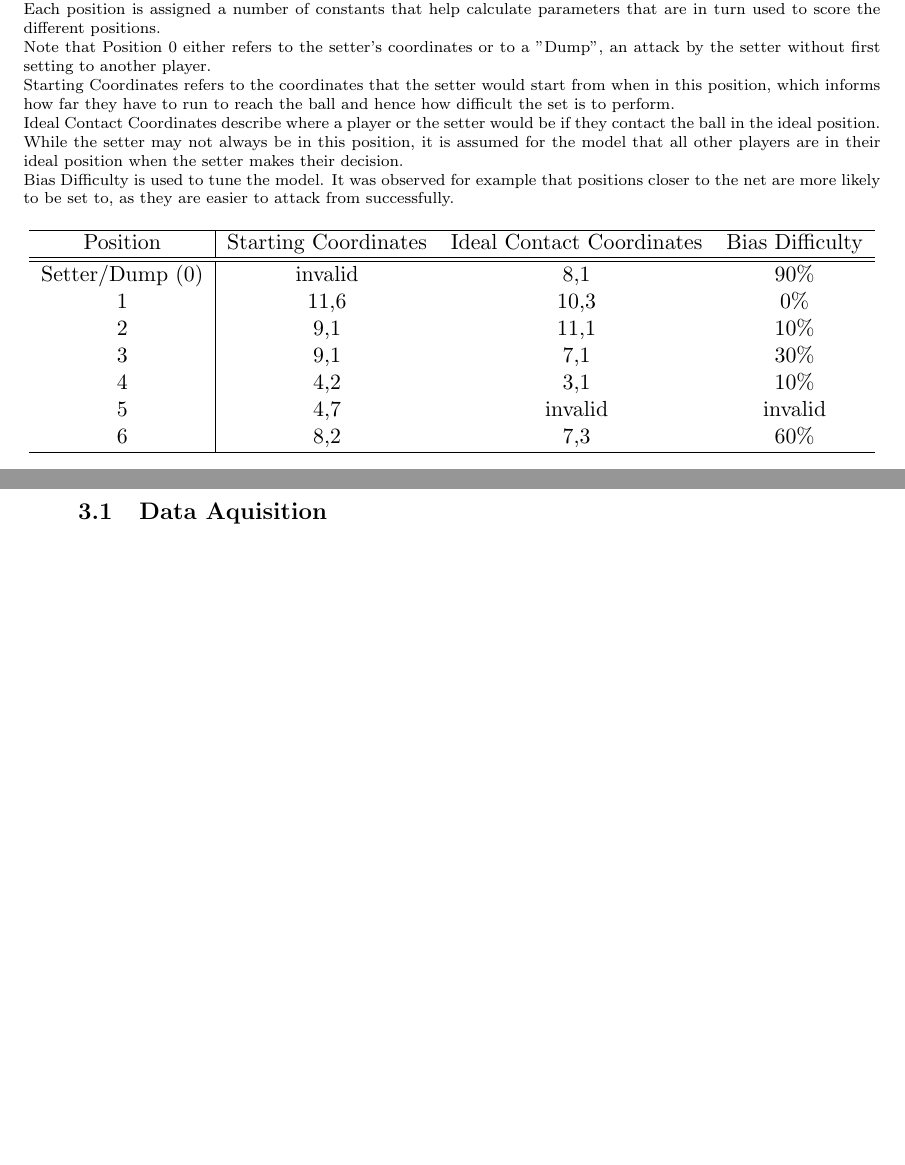
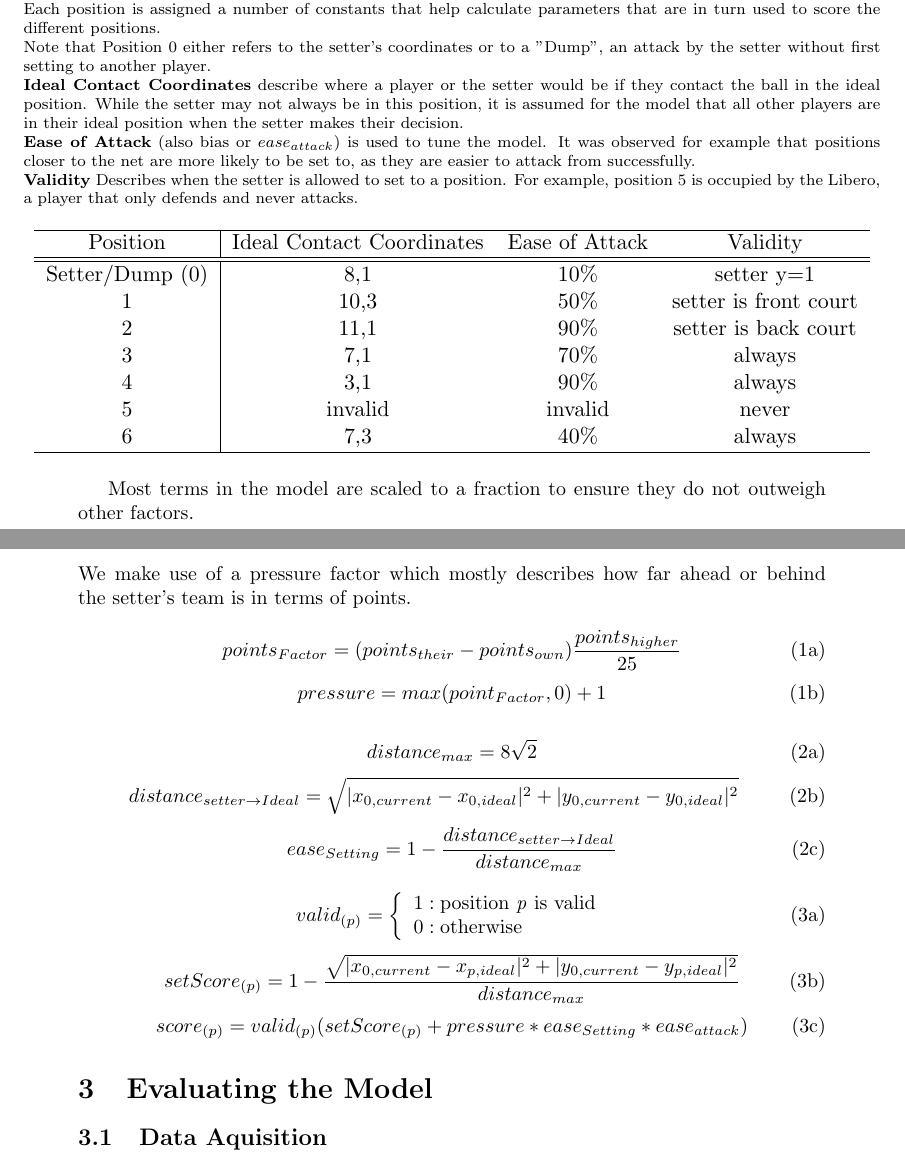
Before and after one commit to SonkeWohler/PX4514, a LaTeX document (Latex/px4514.tex, which reads Latex/sections/Model.tex): two parts of pages 3 and 4 of 5 before the commit and two parts of pages 3 and 4 of 6 after it, joined at a grey line, cut so that both start at the same text, the shorter picture padded with empty space. Compiled offline with pdfLaTeX.

Commit message:
inserted most equasions and tables for model

```diff
--- a/Latex/px4514.tex
+++ b/Latex/px4514.tex
@@ -17,10 +17,11 @@
 \usepackage{subfloat}
 \usepackage{framed}
 \usepackage{lipsum}
-\usepackage{cleveref}
 \usepackage{subfiles}
 \usepackage[english]{isodate}
 \usepackage[parfill]{parskip}
+\usepackage{mathtools}
+\usepackage{cleveref}
 
 \bibliographystyle{plain}
 
--- a/Latex/sections/Model.tex
+++ b/Latex/sections/Model.tex
@@ -24,20 +24,64 @@
         \caption{Basic constants defined for each position. \\
           Each position is assigned a number of constants that help calculate parameters that are in turn used to score the different positions. \\
           Note that Position 0 either refers to the setter's coordinates or to a "Dump", an attack by the setter without first setting to another player. \\
-          Starting Coordinates refers to the coordinates that the setter would start from when in this position, which informs how far they have to run to reach the ball and hence how difficult the set is to perform. \\
-          Ideal Contact Coordinates describe where a player or the setter would be if they contact the ball in the ideal position. While the setter may not always be in this position, it is assumed for the model that all other players are in their ideal position when the setter makes their decision. \\
-          Bias Difficulty is used to tune the model. It was observed for example that positions closer to the net are more likely to be set to, as they are easier to attack from successfully.}
+          \textbf{Ideal Contact Coordinates} describe where a player or the setter would be if they contact the ball in the ideal position. While the setter may not always be in this position, it is assumed for the model that all other players are in their ideal position when the setter makes their decision. \\
+          \textbf{Ease of Attack} (also bias or \(ease_{attack}\)) is used to tune the model. It was observed for example that positions closer to the net are more likely to be set to, as they are easier to attack from successfully. \\
+          \textbf{Validity} Describes when the setter is allowed to set to a position. For example, position 5 is occupied by the Libero, a player that only defends and never attacks.
+          }
         \begin{tabular}{ c | c c c }
           \hline
-          Position & Starting Coordinates & Ideal Contact Coordinates & Bias Difficulty \\ \hline \hline
-          Setter/Dump (0) &  invalid & 8,1 & 90\% \\
-          1 & 11,6 & 10,3 & 0\% \\
-          2 & 9,1 & 11,1 & 10\% \\
-          3 & 9,1 & 7,1 & 30\% \\
-          4 & 4,2 & 3,1 & 10\% \\
-          5 & 4,7 & invalid & invalid \\
-          6 & 8,2 & 7,3 & 60\% \\
+          Position  & Ideal Contact Coordinates & Ease of Attack & Validity \\ \hline \hline
+          Setter/Dump (0) &  8,1 & 10\% & setter y=1 \\
+          1 & 10,3 & 50\% & setter is front court \\
+          2 & 11,1 & 90\% & setter is back court \\
+          3 & 7,1 & 70\% &  always \\
+          4 & 3,1 & 90\% & always \\
+          5 & invalid & invalid & never\\
+          6 & 7,3 & 40\% & always \\
           \hline
         \end{tabular}
       \end{table}
+      Most terms in the model are scaled to a fraction to ensure they do not outweigh other factors.
+      \\\\
+      We make use of a pressure factor which mostly describes how far ahead or behind the setter's team is in terms of points.
+
+      \begin{subequations}
+        \begin{equation}
+          points_{Factor}=(points_{their} - points_{own})\frac{points_{higher}}{25}
+        \end{equation}
+        \begin{equation}
+          pressure= max( point_{Factor}, 0) + 1
+        \end{equation}
+      \end{subequations}
+
+      \begin{subequations}
+        \begin{equation}
+          distance_{max} = 8 \sqrt{2}
+        \end{equation}
+        \begin{equation}
+          distance_{setter \to Ideal} = \sqrt{|x_{0,current} - x_{0,ideal}|^2 +
+            |y_{0,current} - y_{0,ideal}|^2}
+        \end{equation}
+        \begin{equation}
+          ease_{Setting} = 1 - \frac{distance_{setter \to Ideal}}{distance_{max}}
+        \end{equation}
+      \end{subequations}
+
+      \begin{subequations}
+        \begin{equation}
+          valid_{(p)}=\left\{
+            \begin{array}{lr}
+              1 : \text{position \emph{p} is valid} \\
+              0 : \text{otherwise}
+            \end{array}
+          \right.
+        \end{equation}
+        \begin{equation}
+          setScore_{(p)} = 1 - \frac{\sqrt{|x_{0,current} - x_{p,ideal}|^2 + |y_{0,current} - y_{p,ideal}|^2}}{distance_{max}}
+        \end{equation}
+        \begin{equation}
+          score_{(p)} =  valid_{(p)} (setScore_{(p)} + pressure * ease_{Setting} * ease_{attack})
+        \end{equation}
+      \end{subequations}
+
 \end{document}
```
